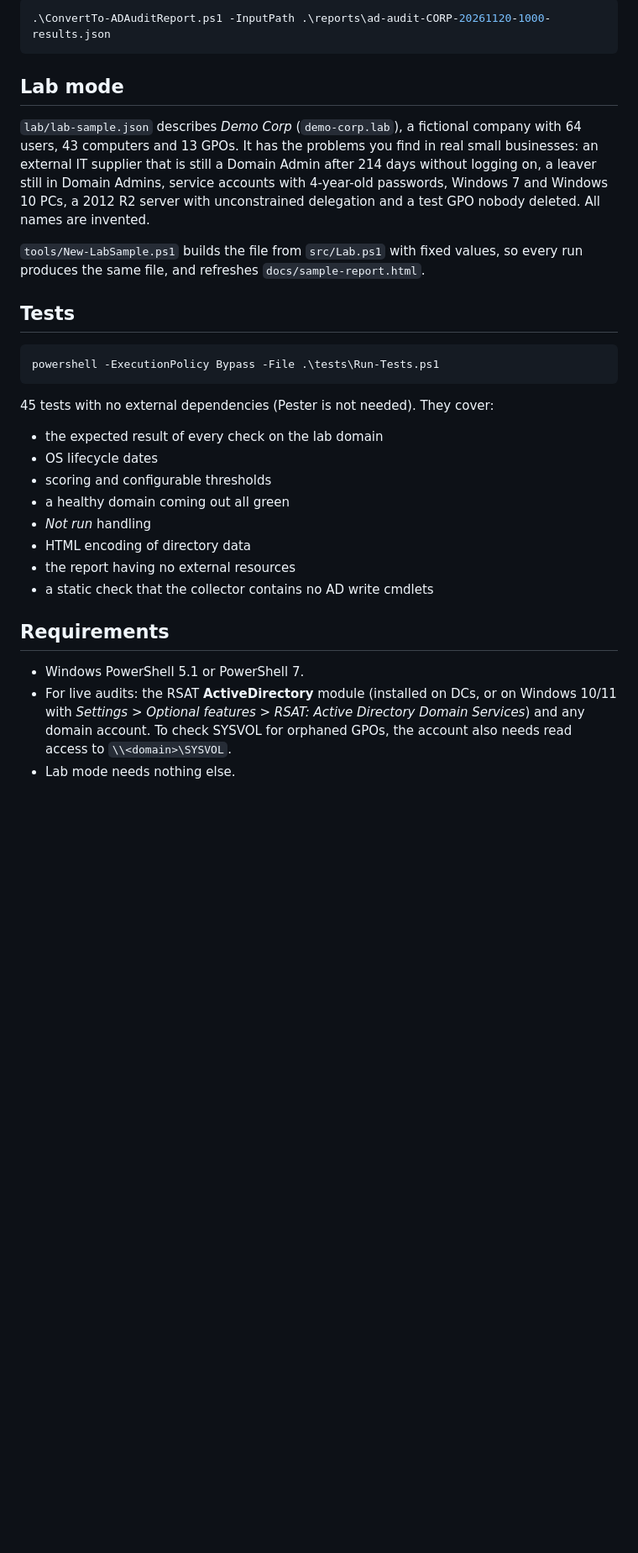
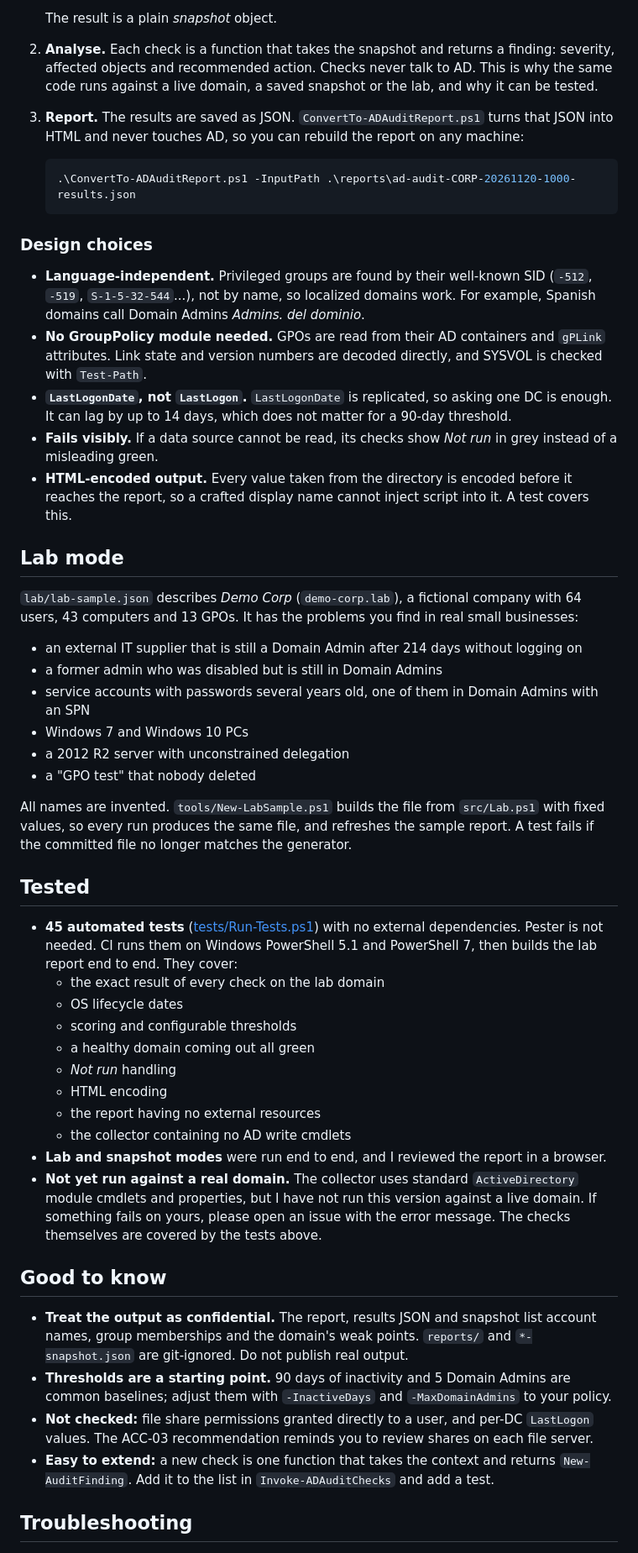
Before and after one commit to ImSothe/AD-Security-Audit, a Markdown page: README.md, the part around one of its changes. Shown at 84% size. GitHub-like rendering; blank space fills up the shorter version.

````diff
--- a/README.md
+++ b/README.md
@@ -105,34 +137,53 @@ Data and presentation are separate. The checks only see a snapshot object, so th
 
-```powershell
-.\ConvertTo-ADAuditReport.ps1 -InputPath .\reports\ad-audit-CORP-20261120-1000-results.json
-```
+   The result is a plain *snapshot* object.
+2. **Analyse.** Each check is a function that takes the snapshot and returns a finding: severity, affected objects and recommended action. Checks never talk to AD. This is why the same code runs against a live domain, a saved snapshot or the lab, and why it can be tested.
+3. **Report.** The results are saved as JSON. `ConvertTo-ADAuditReport.ps1` turns that JSON into HTML and never touches AD, so you can rebuild the report on any machine:
+
+   ```powershell
+   .\ConvertTo-ADAuditReport.ps1 -InputPath .\reports\ad-audit-CORP-20261120-1000-results.json
+   ```
+
+### Design choices
+
+- **Language-independent.** Privileged groups are found by their well-known SID (`-512`, `-519`, `S-1-5-32-544`...), not by name, so localized domains work. For example, Spanish domains call Domain Admins *Admins. del dominio*.
+- **No GroupPolicy module needed.** GPOs are read from their AD containers and `gPLink` attributes. Link state and version numbers are decoded directly, and SYSVOL is checked with `Test-Path`.
+- **`LastLogonDate`, not `LastLogon`.** `LastLogonDate` is replicated, so asking one DC is enough. It can lag by up to 14 days, which does not matter for a 90-day threshold.
+- **Fails visibly.** If a data source cannot be read, its checks show *Not run* in grey instead of a misleading green.
+- **HTML-encoded output.** Every value taken from the directory is encoded before it reaches the report, so a crafted display name cannot inject script into it. A test covers this.
 
 ## Lab mode
 
-`lab/lab-sample.json` describes *Demo Corp* (`demo-corp.lab`), a fictional company with 64 users, 43 computers and 13 GPOs. It has the problems you find in real small businesses: an external IT supplier that is still a Domain Admin after 214 days without logging on, a leaver still in Domain Admins, service accounts with 4-year-old passwords, Windows 7 and Windows 10 PCs, a 2012 R2 server with unconstrained delegation and a test GPO nobody deleted. All names are invented.
+`lab/lab-sample.json` describes *Demo Corp* (`demo-corp.lab`), a fictional company with 64 users, 43 computers and 13 GPOs. It has the problems you find in real small businesses:
 
-`tools/New-LabSample.ps1` builds the file from `src/Lab.ps1` with fixed values, so every run produces the same file, and refreshes `docs/sample-report.html`.
+- an external IT supplier that is still a Domain Admin after 214 days without logging on
+- a former admin who was disabled but is still in Domain Admins
+- service accounts with passwords several years old, one of them in Domain Admins with an SPN
+- Windows 7 and Windows 10 PCs
+- a 2012 R2 server with unconstrained delegation
+- a "GPO test" that nobody deleted
 
-## Tests
+All names are invented. `tools/New-LabSample.ps1` builds the file from `src/Lab.ps1` with fixed values, so every run produces the same file, and refreshes the sample report. A test fails if the committed file no longer matches the generator.
 
-```powershell
-powershell -ExecutionPolicy Bypass -File .\tests\Run-Tests.ps1
-```
+## Tested
 
-45 tests with no external dependencies (Pester is not needed). They cover:
+- **45 automated tests** ([tests/Run-Tests.ps1](tests/Run-Tests.ps1)) with no external dependencies. Pester is not needed. CI runs them on Windows PowerShell 5.1 and PowerShell 7, then builds the lab report end to end. They cover:
+  - the exact result of every check on the lab domain
+  - OS lifecycle dates
+  - scoring and configurable thresholds
+  - a healthy domain coming out all green
+  - *Not run* handling
+  - HTML encoding
+  - the report having no external resources
+  - the collector containing no AD write cmdlets
+- **Lab and snapshot modes** were run end to end, and I reviewed the report in a browser.
+- **Not yet run against a real domain.** The collector uses standard `ActiveDirectory` module cmdlets and properties, but I have not run this version against a live domain. If something fails on yours, please open an issue with the error message. The checks themselves are covered by the tests above.
 
-- the expected result of every check on the lab domain
-- OS lifecycle dates
-- scoring and configurable thresholds
-- a healthy domain coming out all green
-- *Not run* handling
-- HTML encoding of directory data
-- the report having no external resources
-- a static check that the collector contains no AD write cmdlets
+## Good to know
 
-## Requirements
+- **Treat the output as confidential.** The report, results JSON and snapshot list account names, group memberships and the domain's weak points. `reports/` and `*-snapshot.json` are git-ignored. Do not publish real output.
+- **Thresholds are a starting point.** 90 days of inactivity and 5 Domain Admins are common baselines; adjust them with `-InactiveDays` and `-MaxDomainAdmins` to your policy.
+- **Not checked:** file share permissions granted directly to a user, and per-DC `LastLogon` values. The ACC-03 recommendation reminds you to review shares on each file server.
+- **Easy to extend:** a new check is one function that takes the context and returns `New-AuditFinding`. Add it to the list in `Invoke-ADAuditChecks` and add a test.
 
-- Windows PowerShell 5.1 or PowerShell 7.
-- For live audits: the RSAT **ActiveDirectory** module (installed on DCs, or on Windows 10/11 with *Settings > Optional features > RSAT: Active Directory Domain Services*) and any domain account. To check SYSVOL for orphaned GPOs, the account also needs read access to `\\<domain>\SYSVOL`.
-- Lab mode needs nothing else.
+## Troubleshooting
 
````
Also changed, not shown: other parts of README.md (+82 -47 lines), docs/img/report-overview.png (added), 1 other file.
